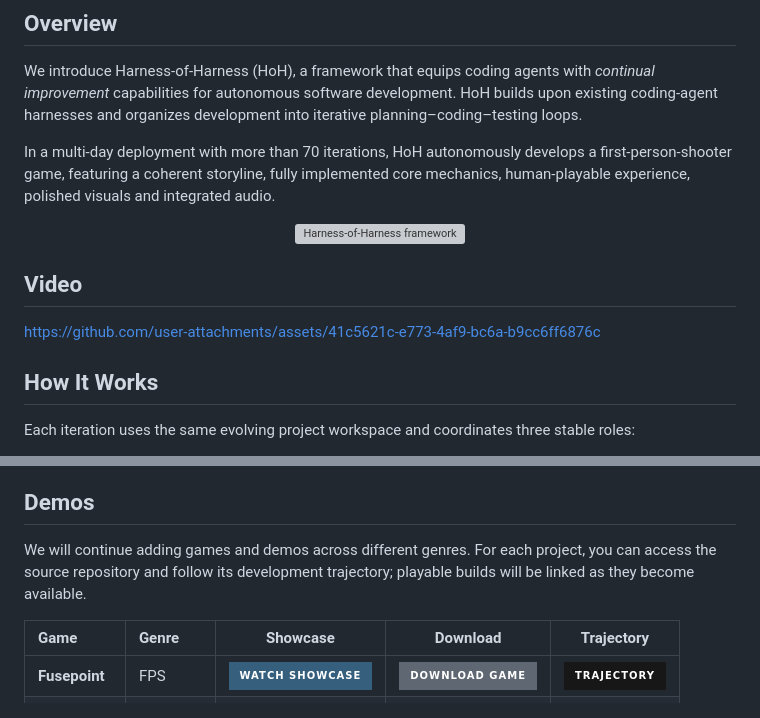
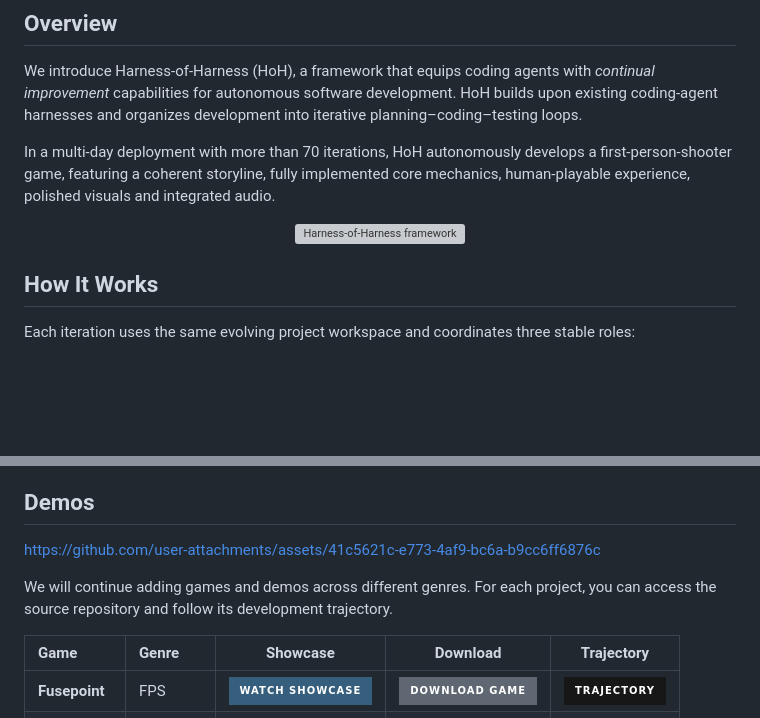
Before and after one commit to Flesymeb/HarnessOfHarness, a Markdown page: README.md, 2 parts joined by grey strips. GitHub-like rendering; badges without logos; blank space fills up the shorter version; grey boxes are pictures that could not be loaded.

Commit message:
docs(readme): place showcase video in demos

```diff
--- a/README.md
+++ b/README.md
@@ -33,10 +33,6 @@ In a multi-day deployment with more than 70 iterations, HoH autonomously develop
   <img src="assets/figures/framework.jpg" width="100%"
        alt="Harness-of-Harness framework">
 </p>
-
-## Video
-
-https://github.com/user-attachments/assets/41c5621c-e773-4af9-bc6a-b9cc6ff6876c
 
 ## How It Works
 
@@ -62,7 +58,9 @@ next iteration, allowing the system to improve loop by loop.
 
 ## Demos
 
-We will continue adding games and demos across different genres. For each project, you can access the source repository and follow its development trajectory; playable builds will be linked as they become available.
+https://github.com/user-attachments/assets/41c5621c-e773-4af9-bc6a-b9cc6ff6876c
+
+We will continue adding games and demos across different genres. For each project, you can access the source repository and follow its development trajectory.
 
 | Game           | Genre     |                                                                                       Showcase                                                                                       |                                                                                       Download                                                                                       |                                                                       Trajectory                                                                        |
 | :------------- | :-------- | :----------------------------------------------------------------------------------------------------------------------------------------------------------------------------------: | :----------------------------------------------------------------------------------------------------------------------------------------------------------------------------------: | :-----------------------------------------------------------------------------------------------------------------------------------------------------: |
```
Also changed, not shown: other parts of README.md (+1 -1 lines).
